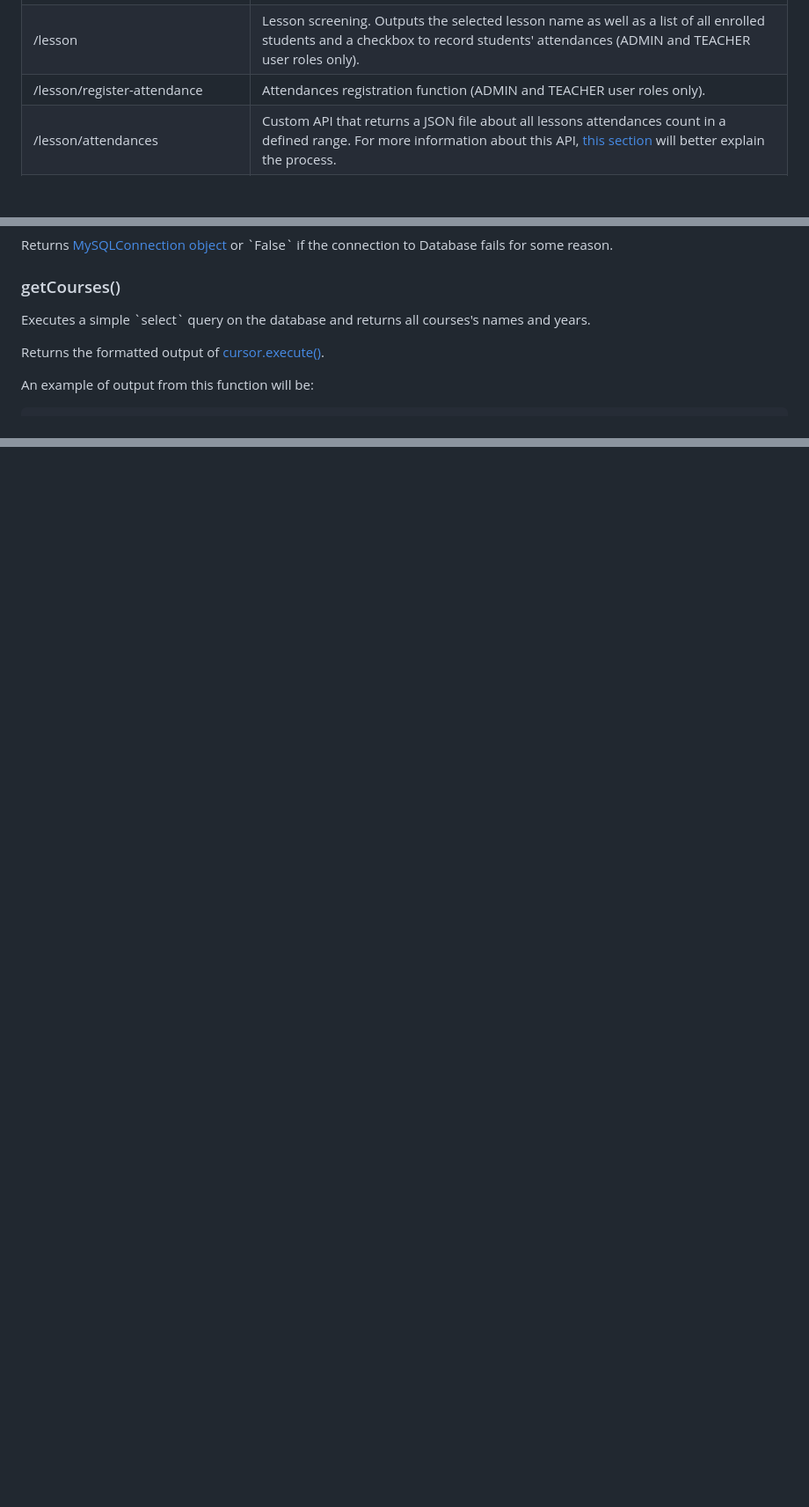
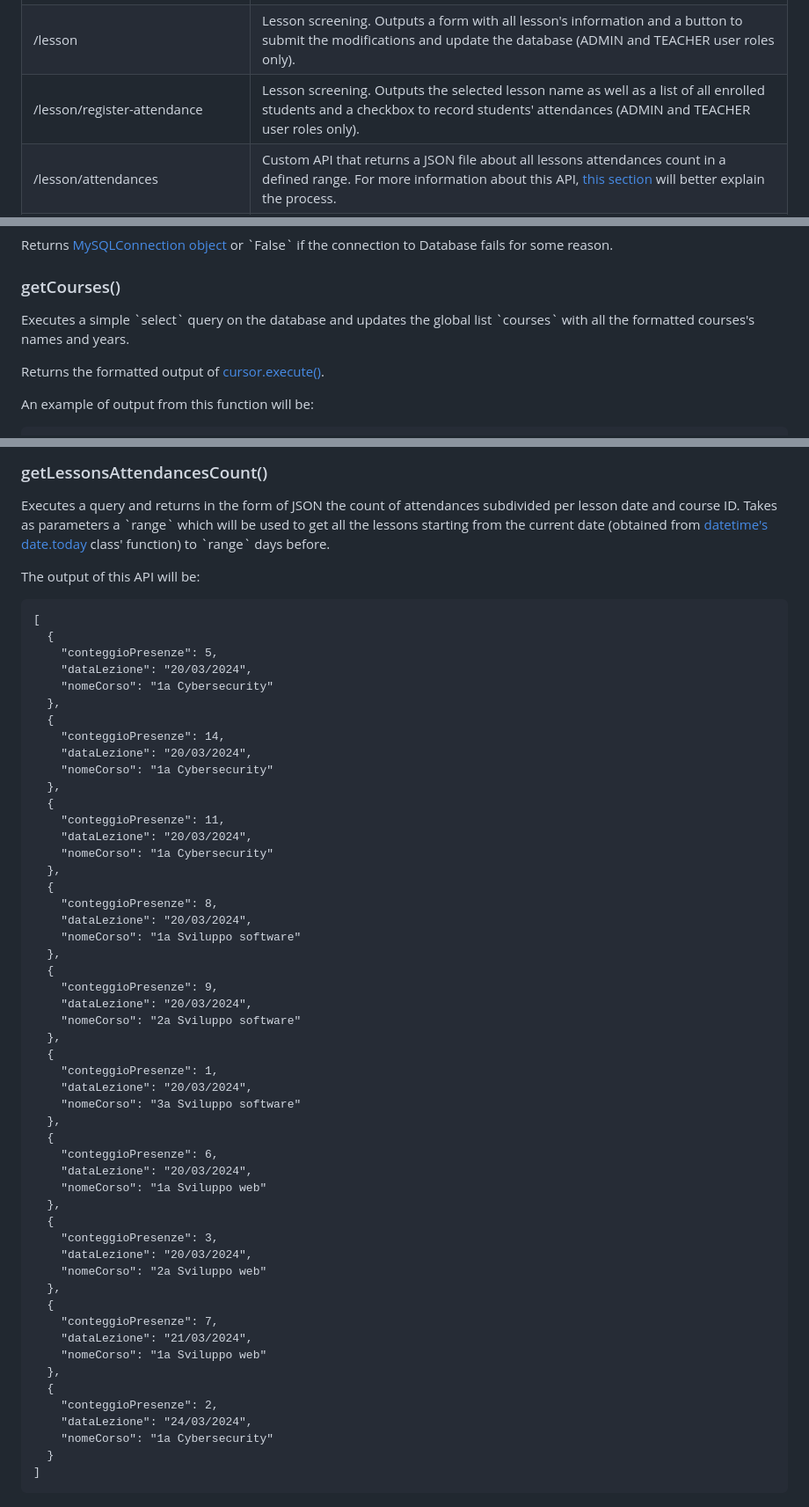
Before and after one commit to mfacecchia/attendance-tracker, a Markdown page: README.md, 3 parts joined by grey strips. Shown: that part at 88% size. Rendered like a GitHub page; blank space fills up the shorter version.

````diff
--- a/README.md
+++ b/README.md
@@ -160,9 +160,9 @@
     <td>/lesson</td>
-    <td>Lesson screening. Outputs the selected lesson name as well as a list of all enrolled students and a checkbox to record students' attendances (ADMIN and TEACHER user roles only).</td>
+    <td>Lesson screening. Outputs a form with all lesson's information and a button to submit the modifications and update the database (ADMIN and TEACHER user roles only).</td>
   </tr>
   <tr>
     <td>/lesson/register-attendance</td>
-    <td>Attendances registration function (ADMIN and TEACHER user roles only).</td>
+    <td>Lesson screening. Outputs the selected lesson name as well as a list of all enrolled students and a checkbox to record students' attendances (ADMIN and TEACHER user roles only).</td>
   </tr>
   <tr>
     <td>/lesson/attendances</td>
@@ -215,7 +215,7 @@
 <p>Returns <a href = "https://dev.mysql.com/doc/connector-python/en/connector-python-example-connecting.html">MySQLConnection object</a> or `False` if the connection to Database fails for some reason.</p>
 
 <h3>getCourses()</h3>
-<p>Executes a simple `select` query on the database and returns all courses's names and years.</p>
+<p>Executes a simple `select` query on the database and updates the global list `courses` with all the formatted courses's names and years.</p>
 <p>Returns the formatted output of <a href = "https://dev.mysql.com/doc/connector-python/en/connector-python-api-mysqlcursor-execute.html">cursor.execute()</a>.
 <p>An example of output from this function will be:</p>
 
@@ -332,0 +424,58 @@
+<h3 id = "get-lessons-attendances-count">getLessonsAttendancesCount()</h3>
+<p>Executes a query and returns in the form of JSON the count of attendances subdivided per lesson date and course ID. Takes as parameters a `range` which will be used to get all the lessons starting from the current date (obtained from <a href = "https://docs.python.org/3/library/datetime.html#datetime.date.today">datetime's date.today</a> class' function) to `range` days before.</p>
+<p>The output of this API will be:</p>
+
+```
+[
+  {
+    "conteggioPresenze": 5,
+    "dataLezione": "20/03/2024",
+    "nomeCorso": "1a Cybersecurity"
+  },
+  {
+    "conteggioPresenze": 14,
+    "dataLezione": "20/03/2024",
+    "nomeCorso": "1a Cybersecurity"
+  },
+  {
+    "conteggioPresenze": 11,
+    "dataLezione": "20/03/2024",
+    "nomeCorso": "1a Cybersecurity"
+  },
+  {
+    "conteggioPresenze": 8,
+    "dataLezione": "20/03/2024",
+    "nomeCorso": "1a Sviluppo software"
+  },
+  {
+    "conteggioPresenze": 9,
+    "dataLezione": "20/03/2024",
+    "nomeCorso": "2a Sviluppo software"
+  },
+  {
+    "conteggioPresenze": 1,
+    "dataLezione": "20/03/2024",
+    "nomeCorso": "3a Sviluppo software"
+  },
+  {
+    "conteggioPresenze": 6,
+    "dataLezione": "20/03/2024",
+    "nomeCorso": "1a Sviluppo web"
+  },
+  {
+    "conteggioPresenze": 3,
+    "dataLezione": "20/03/2024",
+    "nomeCorso": "2a Sviluppo web"
+  },
+  {
+    "conteggioPresenze": 7,
+    "dataLezione": "21/03/2024",
+    "nomeCorso": "1a Sviluppo web"
+  },
+  {
+    "conteggioPresenze": 2,
+    "dataLezione": "24/03/2024",
+    "nomeCorso": "1a Cybersecurity"
+  }
+]
+```
````
Also changed, not shown: other parts of README.md (+97 -6 lines).
